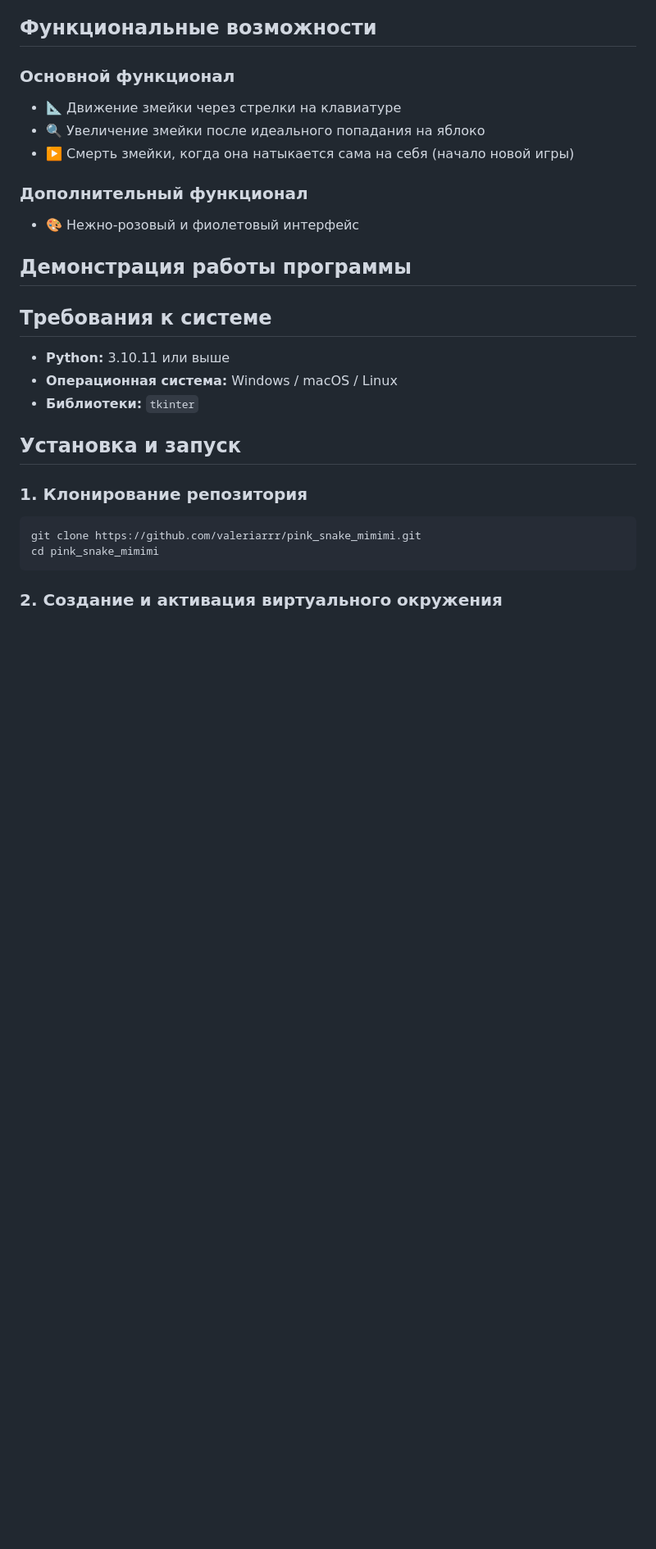
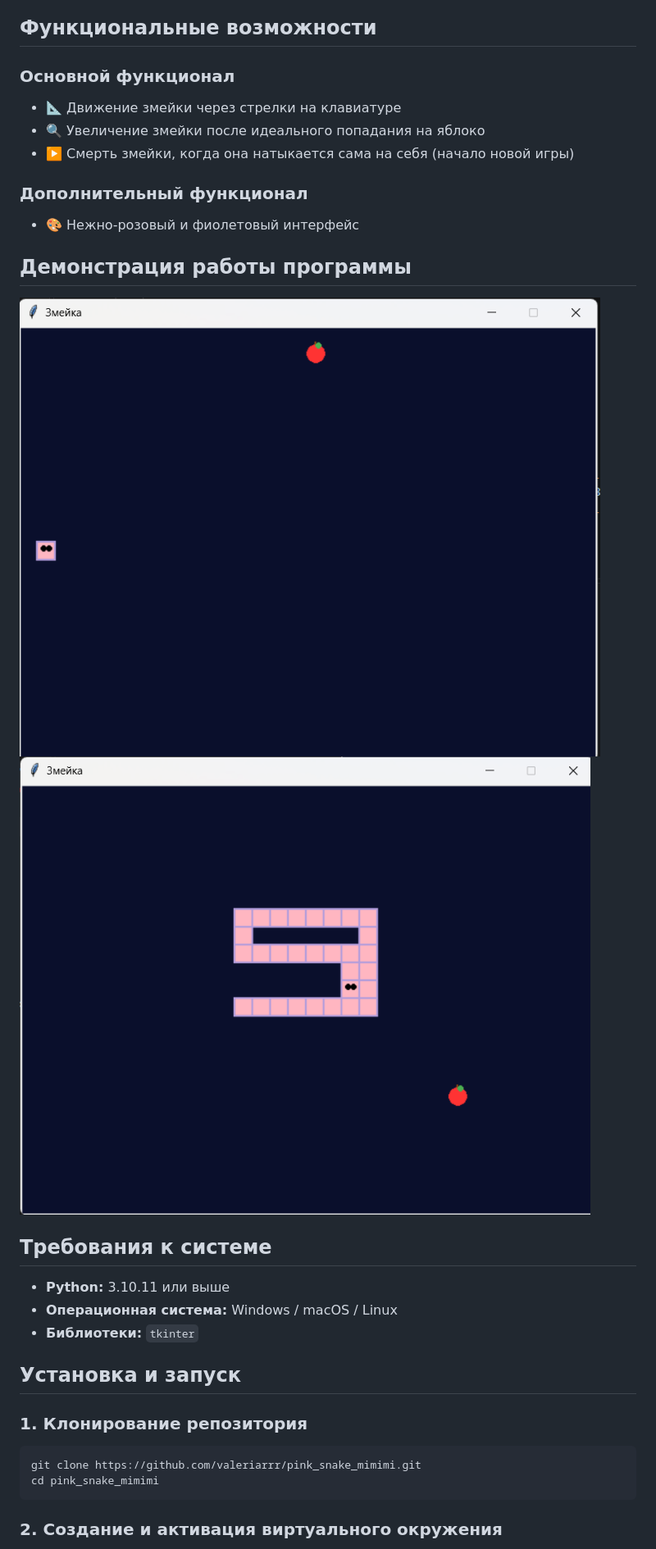
Before and after one commit to valeriarrr/pink_snake_mimimi, a Markdown page: README.md, the part around the change. Shown at 82% size. Drawn GitHub-style; pictures changed too: images/image.png (added), images/image1.png (added); blank space fills up the shorter version.

Commit message:
Add images

```diff
--- a/README.md
+++ b/README.md
@@ -20,8 +20,8 @@
 - 🎨 Нежно-розовый и фиолетовый интерфейс
 
 ## Демонстрация работы программы
-
-
+![Начало игры](images/image.png)
+![Увеличение хмейки и ее проигрыш](images/image1.png)
 
 ## Требования к системе
 - **Python:** 3.10.11 или выше
```
